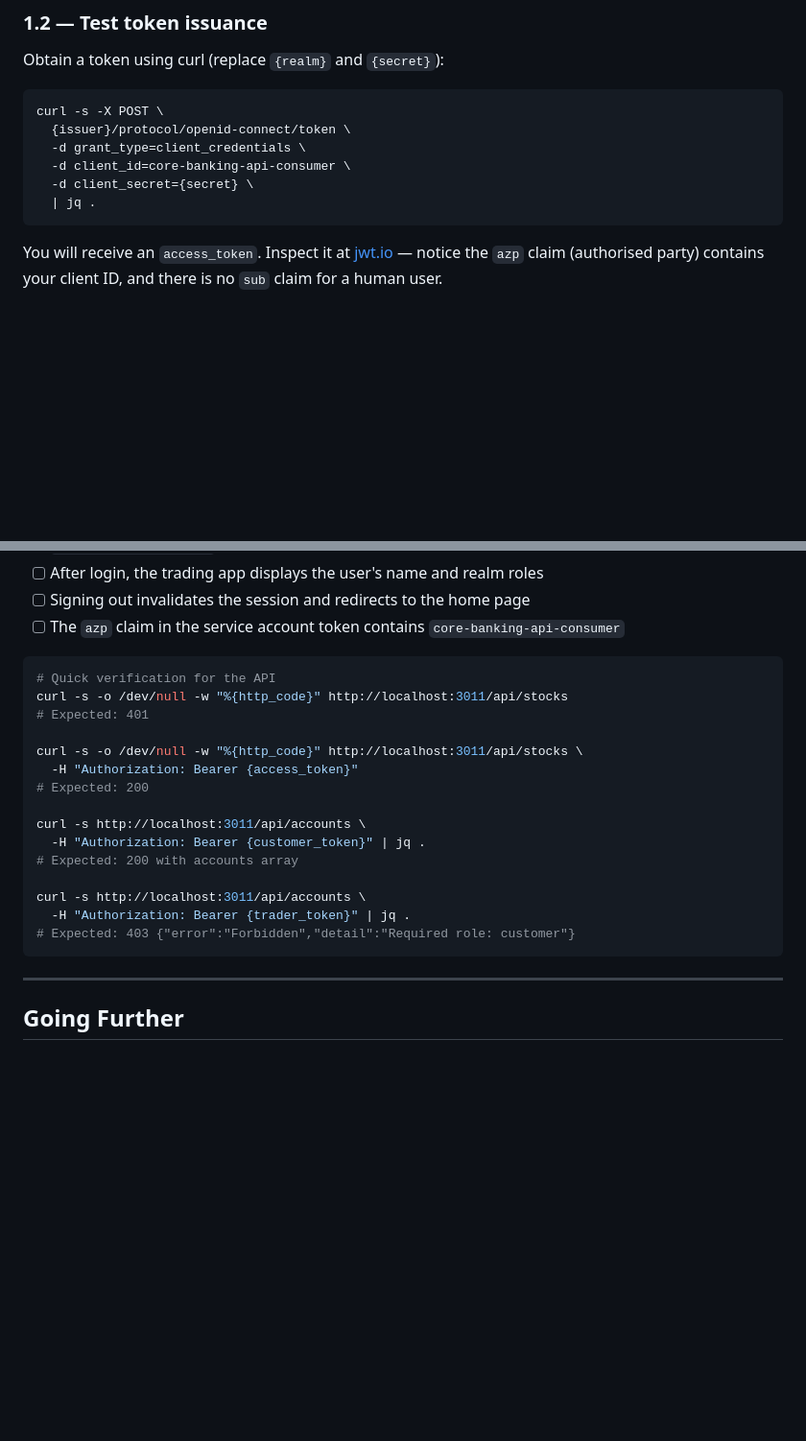
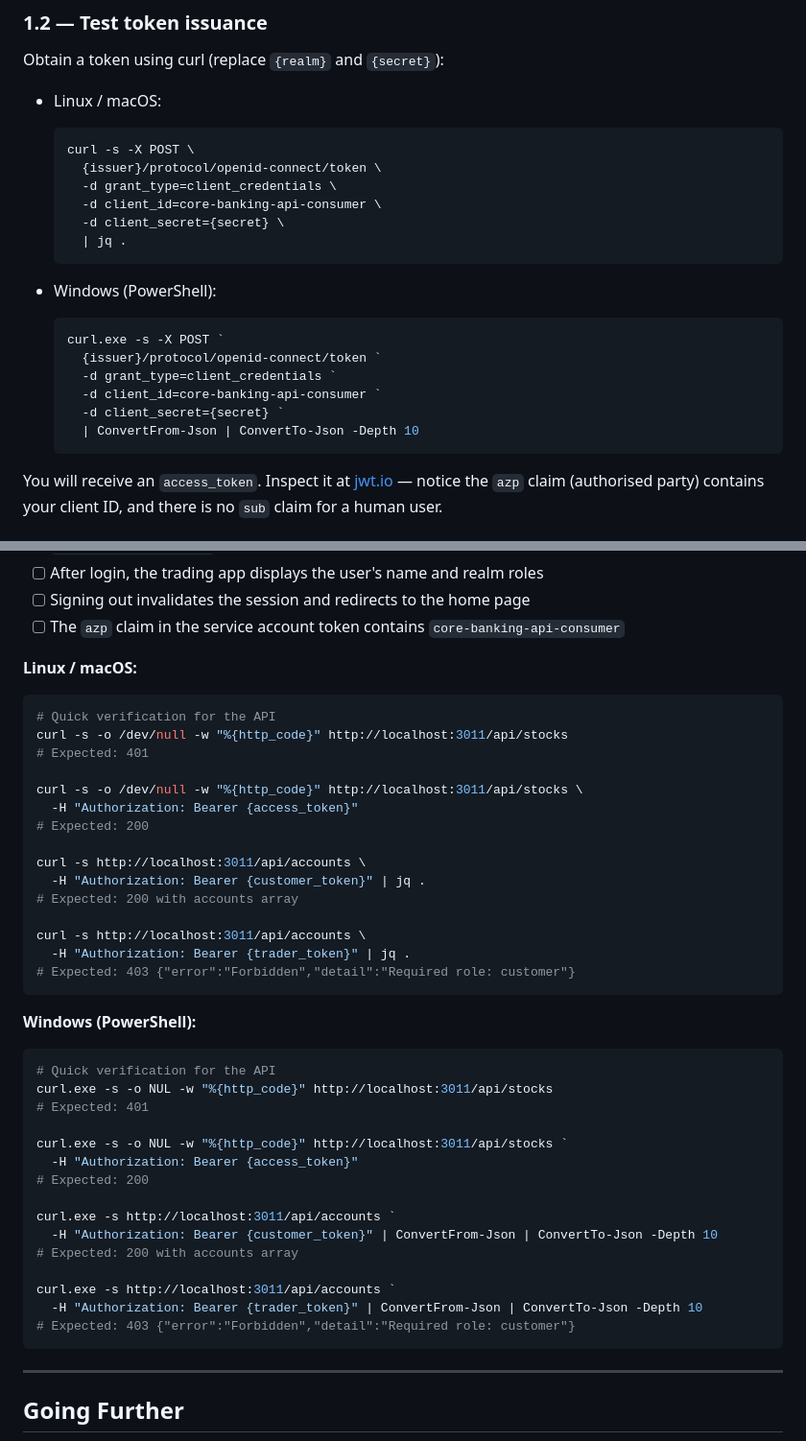
Before and after one commit to Keycloak-Academy/keycloak-for-architects, a Markdown page: 004-integrating-applications/README.md, 2 parts joined by grey strips. Shown at 96% size. GitHub-like rendering; folded sections open; blank space fills up the shorter version.

````diff
--- a/004-integrating-applications/README.md
+++ b/004-integrating-applications/README.md
@@ -116,14 +116,27 @@ Save, then go to the **Credentials** tab and note the **Client secret**.
 
 Obtain a token using curl (replace `{realm}` and `{secret}`):
 
-```bash
-curl -s -X POST \
-  {issuer}/protocol/openid-connect/token \
-  -d grant_type=client_credentials \
-  -d client_id=core-banking-api-consumer \
-  -d client_secret={secret} \
-  | jq .
-```
+- Linux / macOS:
+
+  ```bash
+  curl -s -X POST \
+    {issuer}/protocol/openid-connect/token \
+    -d grant_type=client_credentials \
+    -d client_id=core-banking-api-consumer \
+    -d client_secret={secret} \
+    | jq .
+  ```
+
+- Windows (PowerShell):
+
+  ```powershell
+  curl.exe -s -X POST `
+    {issuer}/protocol/openid-connect/token `
+    -d grant_type=client_credentials `
+    -d client_id=core-banking-api-consumer `
+    -d client_secret={secret} `
+    | ConvertFrom-Json | ConvertTo-Json -Depth 10
+  ```
 
 You will receive an `access_token`. Inspect it at [jwt.io](https://jwt.io) — notice the `azp` claim (authorised party) contains your client ID, and there is no `sub` claim for a human user.
 
@@ -664,6 +700,8 @@ Verify that all of the following are true before marking this lab complete:
 - [ ] Signing out invalidates the session and redirects to the home page
 - [ ] The `azp` claim in the service account token contains `core-banking-api-consumer`
 
+**Linux / macOS:**
+
 ```bash
 # Quick verification for the API
 curl -s -o /dev/null -w "%{http_code}" http://localhost:3011/api/stocks
@@ -682,6 +720,26 @@ curl -s http://localhost:3011/api/accounts \
 # Expected: 403 {"error":"Forbidden","detail":"Required role: customer"}
 ```
 
+**Windows (PowerShell):**
+
+```powershell
+# Quick verification for the API
+curl.exe -s -o NUL -w "%{http_code}" http://localhost:3011/api/stocks
+# Expected: 401
+
+curl.exe -s -o NUL -w "%{http_code}" http://localhost:3011/api/stocks `
+  -H "Authorization: Bearer {access_token}"
+# Expected: 200
+
+curl.exe -s http://localhost:3011/api/accounts `
+  -H "Authorization: Bearer {customer_token}" | ConvertFrom-Json | ConvertTo-Json -Depth 10
+# Expected: 200 with accounts array
+
+curl.exe -s http://localhost:3011/api/accounts `
+  -H "Authorization: Bearer {trader_token}" | ConvertFrom-Json | ConvertTo-Json -Depth 10
+# Expected: 403 {"error":"Forbidden","detail":"Required role: customer"}
+```
+
 ---
 
 ## Going Further
````
Also changed, not shown: other parts of 004-integrating-applications/README.md (+35 -12 lines).
